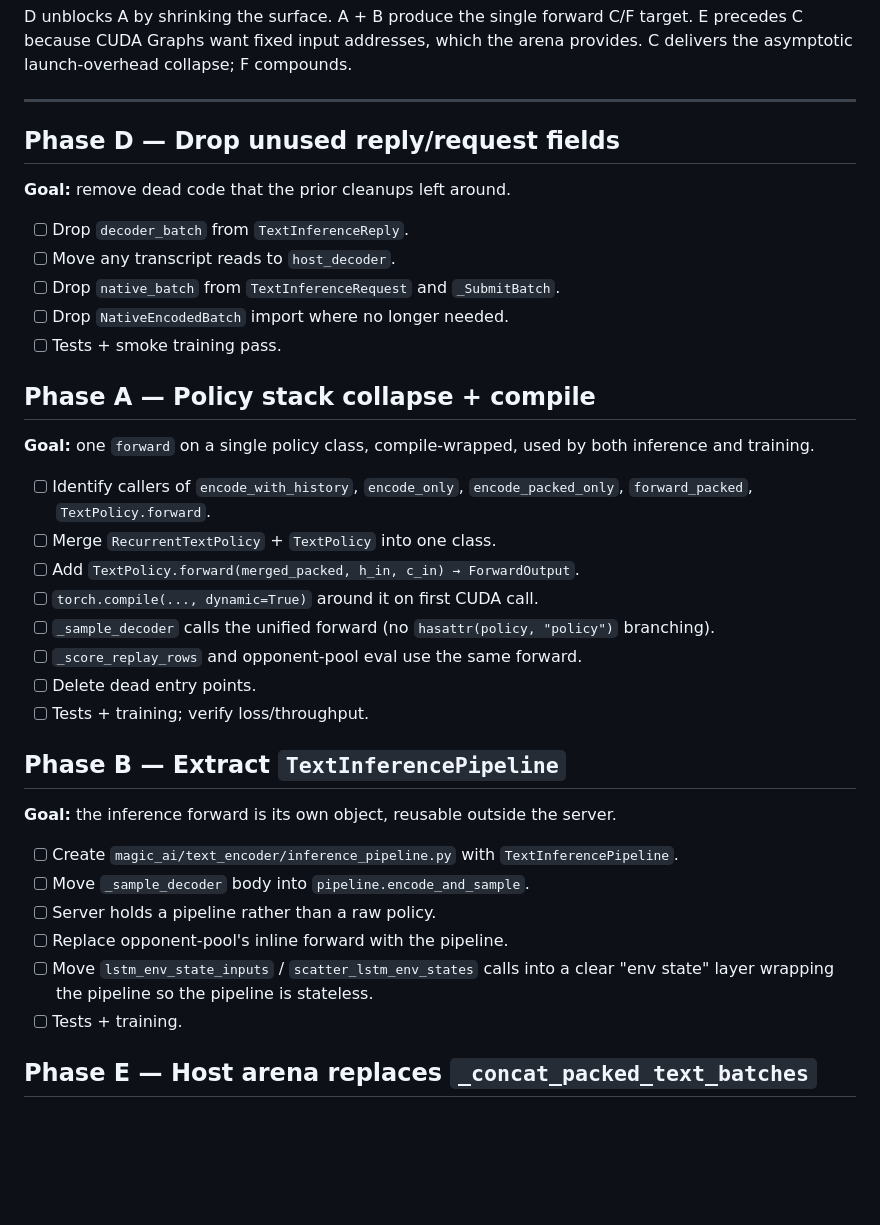
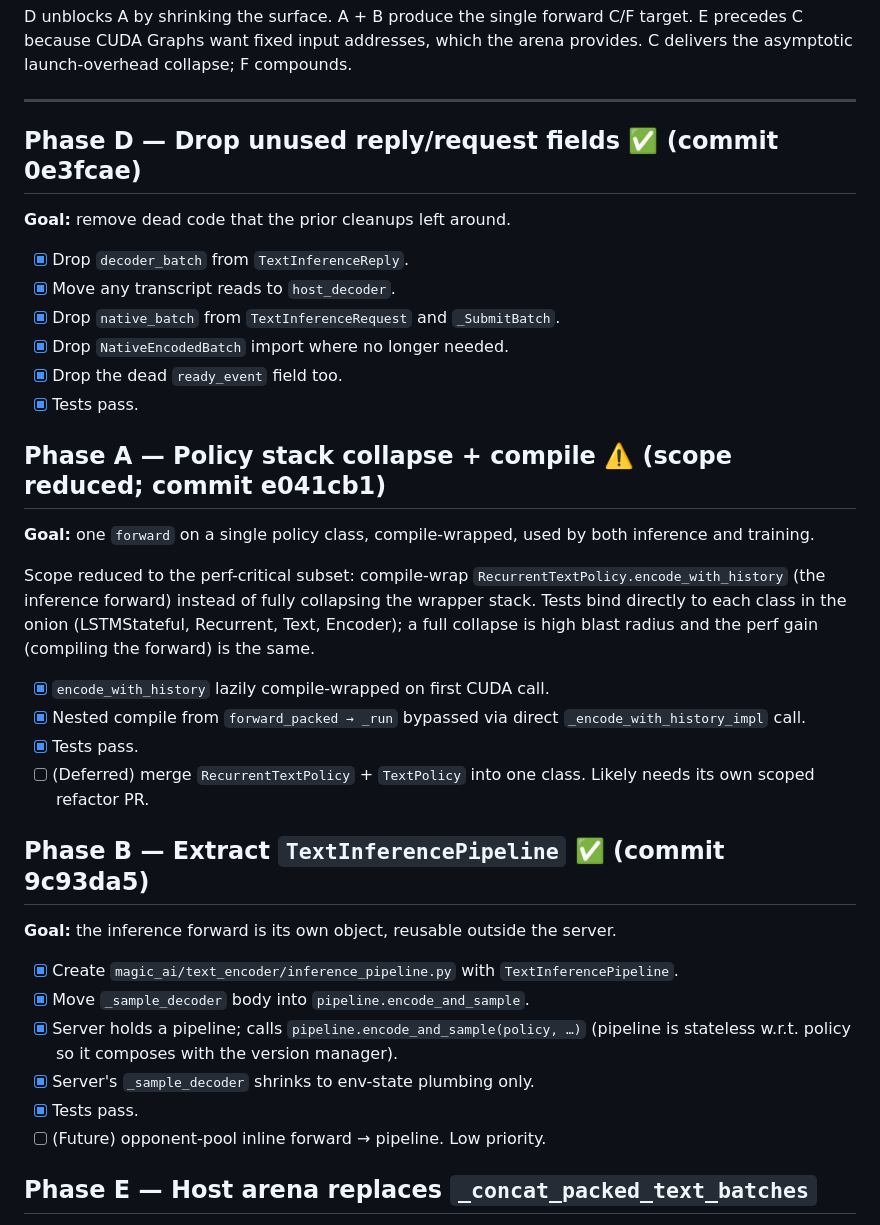
Before and after one commit to phulin/magic-ai, a Markdown page: docs/inference_pipeline_refactor.md, the part around the change. GitHub-like rendering; blank space fills up the shorter version.

Commit message:
docs: mark phases D/A/B done in refactor plan

```diff
--- a/docs/inference_pipeline_refactor.md
+++ b/docs/inference_pipeline_refactor.md
@@ -32,46 +32,49 @@ F compounds.
 
 ---
 
-## Phase D — Drop unused reply/request fields
+## Phase D — Drop unused reply/request fields ✅ (commit 0e3fcae)
 
 **Goal:** remove dead code that the prior cleanups left around.
 
-- [ ] Drop `decoder_batch` from `TextInferenceReply`.
-- [ ] Move any transcript reads to `host_decoder`.
-- [ ] Drop `native_batch` from `TextInferenceRequest` and `_SubmitBatch`.
-- [ ] Drop `NativeEncodedBatch` import where no longer needed.
-- [ ] Tests + smoke training pass.
+- [x] Drop `decoder_batch` from `TextInferenceReply`.
+- [x] Move any transcript reads to `host_decoder`.
+- [x] Drop `native_batch` from `TextInferenceRequest` and `_SubmitBatch`.
+- [x] Drop `NativeEncodedBatch` import where no longer needed.
+- [x] Drop the dead `ready_event` field too.
+- [x] Tests pass.
 
-## Phase A — Policy stack collapse + compile
+## Phase A — Policy stack collapse + compile ⚠️ (scope reduced; commit e041cb1)
 
 **Goal:** one `forward` on a single policy class, compile-wrapped, used by
 both inference and training.
 
-- [ ] Identify callers of `encode_with_history`, `encode_only`,
-      `encode_packed_only`, `forward_packed`, `TextPolicy.forward`.
-- [ ] Merge `RecurrentTextPolicy` + `TextPolicy` into one class.
-- [ ] Add `TextPolicy.forward(merged_packed, h_in, c_in) → ForwardOutput`.
-- [ ] `torch.compile(..., dynamic=True)` around it on first CUDA call.
-- [ ] `_sample_decoder` calls the unified forward (no `hasattr(policy,
-      "policy")` branching).
-- [ ] `_score_replay_rows` and opponent-pool eval use the same forward.
-- [ ] Delete dead entry points.
-- [ ] Tests + training; verify loss/throughput.
+Scope reduced to the perf-critical subset: compile-wrap
+`RecurrentTextPolicy.encode_with_history` (the inference forward) instead
+of fully collapsing the wrapper stack. Tests bind directly to each class
+in the onion (LSTMStateful, Recurrent, Text, Encoder); a full collapse is
+high blast radius and the perf gain (compiling the forward) is the same.
 
-## Phase B — Extract `TextInferencePipeline`
+- [x] `encode_with_history` lazily compile-wrapped on first CUDA call.
+- [x] Nested compile from `forward_packed → _run` bypassed via direct
+      `_encode_with_history_impl` call.
+- [x] Tests pass.
+- [ ] (Deferred) merge `RecurrentTextPolicy` + `TextPolicy` into one
+      class. Likely needs its own scoped refactor PR.
+
+## Phase B — Extract `TextInferencePipeline` ✅ (commit 9c93da5)
 
 **Goal:** the inference forward is its own object, reusable outside the
 server.
 
-- [ ] Create `magic_ai/text_encoder/inference_pipeline.py` with
+- [x] Create `magic_ai/text_encoder/inference_pipeline.py` with
       `TextInferencePipeline`.
-- [ ] Move `_sample_decoder` body into `pipeline.encode_and_sample`.
-- [ ] Server holds a pipeline rather than a raw policy.
-- [ ] Replace opponent-pool's inline forward with the pipeline.
-- [ ] Move `lstm_env_state_inputs` / `scatter_lstm_env_states` calls into a
-      clear "env state" layer wrapping the pipeline so the pipeline is
-      stateless.
-- [ ] Tests + training.
+- [x] Move `_sample_decoder` body into `pipeline.encode_and_sample`.
+- [x] Server holds a pipeline; calls `pipeline.encode_and_sample(policy,
+      …)` (pipeline is stateless w.r.t. policy so it composes with the
+      version manager).
+- [x] Server's `_sample_decoder` shrinks to env-state plumbing only.
+- [x] Tests pass.
+- [ ] (Future) opponent-pool inline forward → pipeline. Low priority.
 
 ## Phase E — Host arena replaces `_concat_packed_text_batches`
 
```
